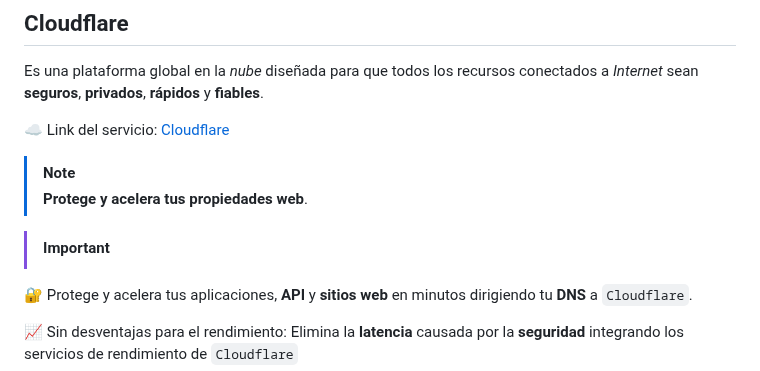
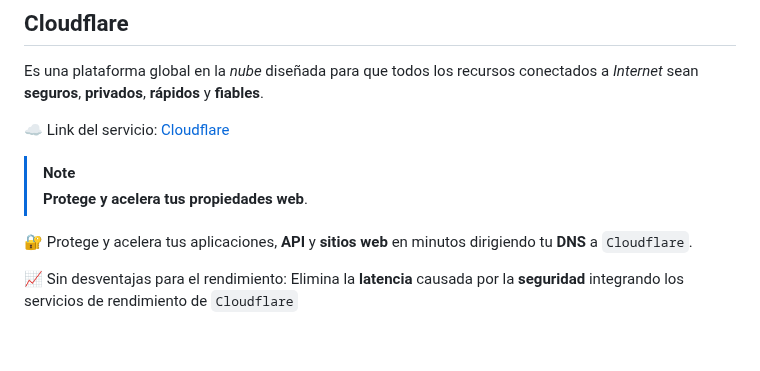
Before and after one commit to AlexanderArbelo21/paav21.github.io, a Markdown page: README.md, the part around the change. Rendered like a GitHub page; blank space fills up the shorter version.

```diff
--- a/README.md
+++ b/README.md
@@ -15,8 +15,6 @@ Es una plataforma global en la *nube* diseñada para que todos los recursos cone
 > [!NOTE]
 > **Protege y acelera tus propiedades web**.
 
-> [!IMPORTANT]
->
 🔐 Protege y acelera tus aplicaciones, **API** y **sitios web** en minutos dirigiendo tu **DNS** a `Cloudflare`.
 >
 📈 Sin desventajas para el rendimiento: Elimina la **latencia** causada por la **seguridad** integrando los servicios de rendimiento de `Cloudflare`
```
